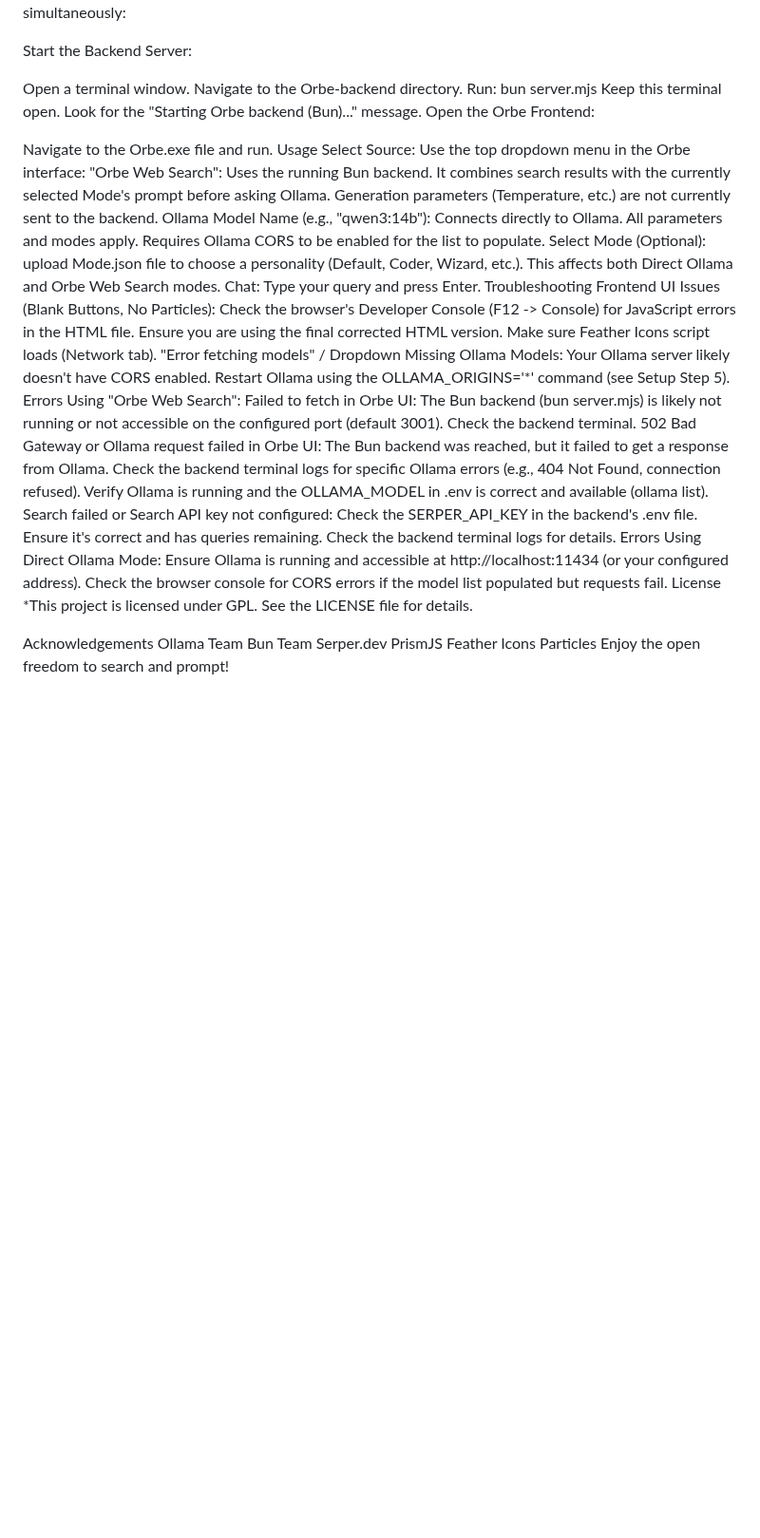
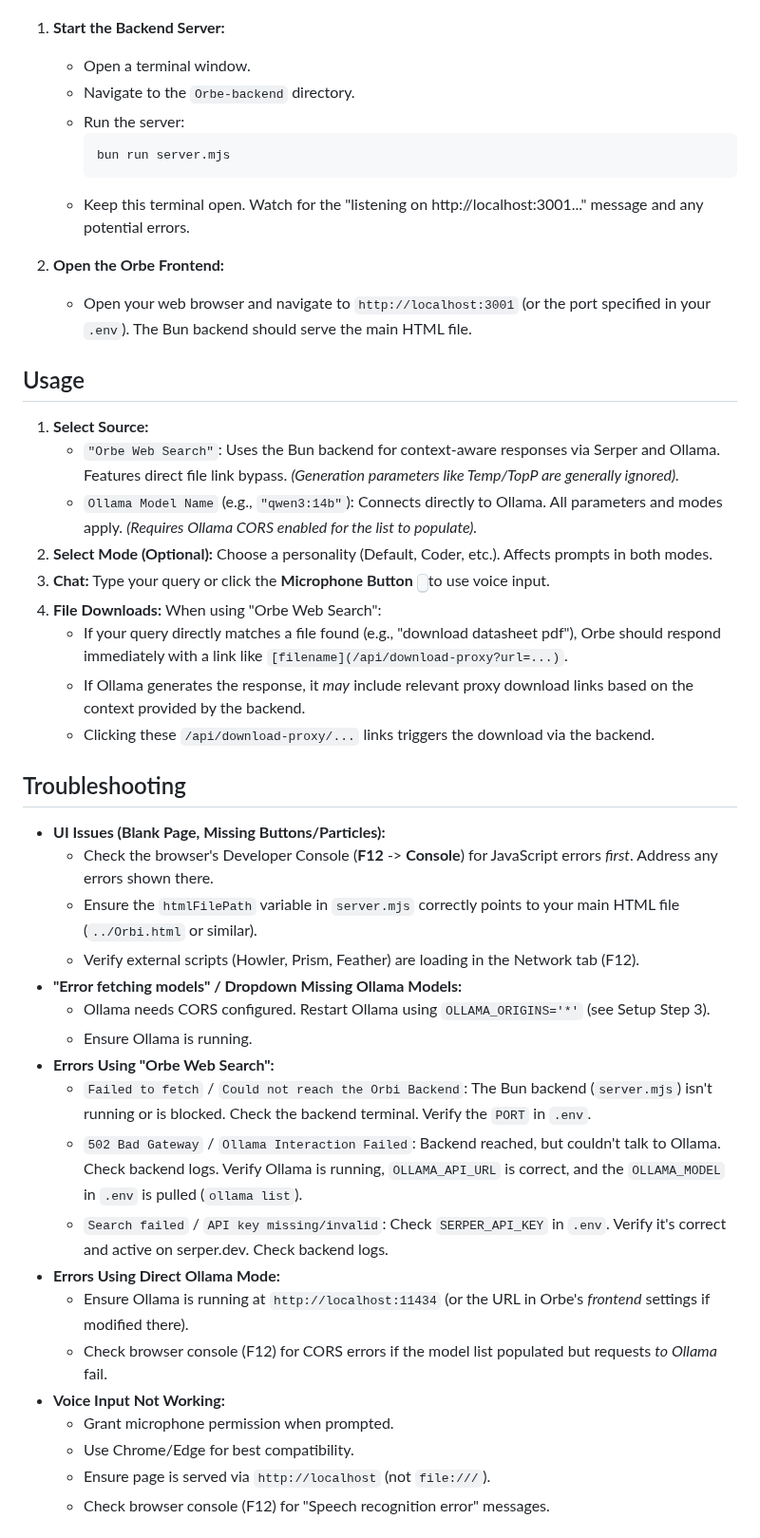
Before and after one commit to minimaxa1/Orbe, a Markdown page: README.md, the part around one of its changes. Shown at 95% size. Rendered like a GitHub page; blank space fills up the shorter version.

````diff
--- a/README.md
+++ b/README.md
@@ -59,35 +108,48 @@ Running the Application
 You need two components running simultaneously:
 
-Start the Backend Server:
+1.  **Start the Backend Server:**
+    *   Open a terminal window.
+    *   Navigate to the `Orbe-backend` directory.
+    *   Run the server:
+        ```sh
+        bun run server.mjs
+        ```
+    *   Keep this terminal open. Watch for the "listening on http://localhost:3001..." message and any potential errors.
 
-Open a terminal window.
-Navigate to the Orbe-backend directory.
-Run: bun server.mjs
-Keep this terminal open. Look for the "Starting Orbe backend (Bun)..." message.
-Open the Orbe Frontend:
+2.  **Open the Orbe Frontend:**
+    *   Open your web browser and navigate to `http://localhost:3001` (or the port specified in your `.env`). The Bun backend should serve the main HTML file.
 
-Navigate to the Orbe.exe file and run.
-Usage
-Select Source: Use the top dropdown menu in the Orbe interface:
-"Orbe Web Search": Uses the running Bun backend. It combines search results with the currently selected Mode's prompt before asking Ollama. Generation parameters (Temperature, etc.) are not currently sent to the backend.
-Ollama Model Name (e.g., "qwen3:14b"): Connects directly to Ollama. All parameters and modes apply. Requires Ollama CORS to be enabled for the list to populate.
-Select Mode (Optional): upload Mode.json file to choose a personality (Default, Coder, Wizard, etc.). This affects both Direct Ollama and Orbe Web Search modes.
-Chat: Type your query and press Enter.
-Troubleshooting
-Frontend UI Issues (Blank Buttons, No Particles): Check the browser's Developer Console (F12 -> Console) for JavaScript errors in the HTML file. Ensure you are using the final corrected HTML version. Make sure Feather Icons script loads (Network tab).
-"Error fetching models" / Dropdown Missing Ollama Models: Your Ollama server likely doesn't have CORS enabled. Restart Ollama using the OLLAMA_ORIGINS='*' command (see Setup Step 5).
-Errors Using "Orbe Web Search":
-Failed to fetch in Orbe UI: The Bun backend (bun server.mjs) is likely not running or not accessible on the configured port (default 3001). Check the backend terminal.
-502 Bad Gateway or Ollama request failed in Orbe UI: The Bun backend was reached, but it failed to get a response from Ollama. Check the backend terminal logs for specific Ollama errors (e.g., 404 Not Found, connection refused). Verify Ollama is running and the OLLAMA_MODEL in .env is correct and available (ollama list).
-Search failed or Search API key not configured: Check the SERPER_API_KEY in the backend's .env file. Ensure it's correct and has queries remaining. Check the backend terminal logs for details.
-Errors Using Direct Ollama Mode: Ensure Ollama is running and accessible at http://localhost:11434 (or your configured address). Check the browser console for CORS errors if the model list populated but requests fail.
-License
-*This project is licensed under GPL. See the LICENSE file for details.
+## Usage
 
-Acknowledgements
-Ollama Team
-Bun Team
-Serper.dev
-PrismJS
-Feather Icons
-Particles
+1.  **Select Source:**
+    *   `"Orbe Web Search"`: Uses the Bun backend for context-aware responses via Serper and Ollama. Features direct file link bypass. *(Generation parameters like Temp/TopP are generally ignored).*
+    *   `Ollama Model Name` (e.g., `"qwen3:14b"`): Connects directly to Ollama. All parameters and modes apply. *(Requires Ollama CORS enabled for the list to populate).*
+2.  **Select Mode (Optional):** Choose a personality (Default, Coder, etc.). Affects prompts in both modes.
+3.  **Chat:** Type your query or click the **Microphone Button** <kbd><i data-feather="mic"></i></kbd> to use voice input.
+4.  **File Downloads:** When using "Orbe Web Search":
+    *   If your query directly matches a file found (e.g., "download datasheet pdf"), Orbe should respond immediately with a link like `[filename](/api/download-proxy?url=...)`.
+    *   If Ollama generates the response, it *may* include relevant proxy download links based on the context provided by the backend.
+    *   Clicking these `/api/download-proxy/...` links triggers the download via the backend.
+
+## Troubleshooting
+
+*   **UI Issues (Blank Page, Missing Buttons/Particles):**
+    *   Check the browser's Developer Console (**F12** -> **Console**) for JavaScript errors *first*. Address any errors shown there.
+    *   Ensure the `htmlFilePath` variable in `server.mjs` correctly points to your main HTML file (`../Orbi.html` or similar).
+    *   Verify external scripts (Howler, Prism, Feather) are loading in the Network tab (F12).
+*   **"Error fetching models" / Dropdown Missing Ollama Models:**
+    *   Ollama needs CORS configured. Restart Ollama using `OLLAMA_ORIGINS='*'` (see Setup Step 3).
+    *   Ensure Ollama is running.
+*   **Errors Using "Orbe Web Search":**
+    *   `Failed to fetch` / `Could not reach the Orbi Backend`: The Bun backend (`server.mjs`) isn't running or is blocked. Check the backend terminal. Verify the `PORT` in `.env`.
+    *   `502 Bad Gateway` / `Ollama Interaction Failed`: Backend reached, but couldn't talk to Ollama. Check backend logs. Verify Ollama is running, `OLLAMA_API_URL` is correct, and the `OLLAMA_MODEL` in `.env` is pulled (`ollama list`).
+    *   `Search failed` / `API key missing/invalid`: Check `SERPER_API_KEY` in `.env`. Verify it's correct and active on serper.dev. Check backend logs.
+*   **Errors Using Direct Ollama Mode:**
+    *   Ensure Ollama is running at `http://localhost:11434` (or the URL in Orbe's *frontend* settings if modified there).
+    *   Check browser console (F12) for CORS errors if the model list populated but requests *to Ollama* fail.
+*   **Voice Input Not Working:**
+    *   Grant microphone permission when prompted.
+    *   Use Chrome/Edge for best compatibility.
+    *   Ensure page is served via `http://localhost` (not `file:///`).
+    *   Check browser console (F12) for "Speech recognition error" messages.
+
````
Also changed, not shown: other parts of README.md (+113 -48 lines).
